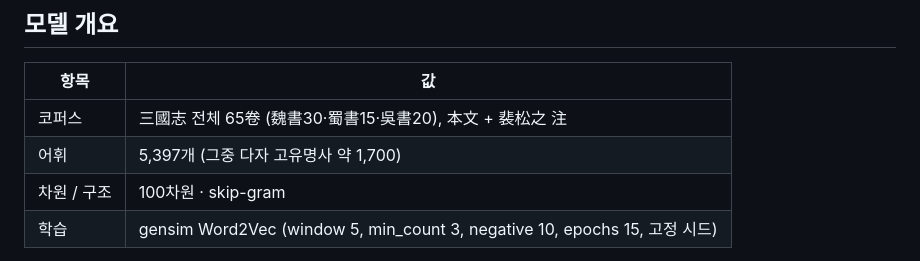
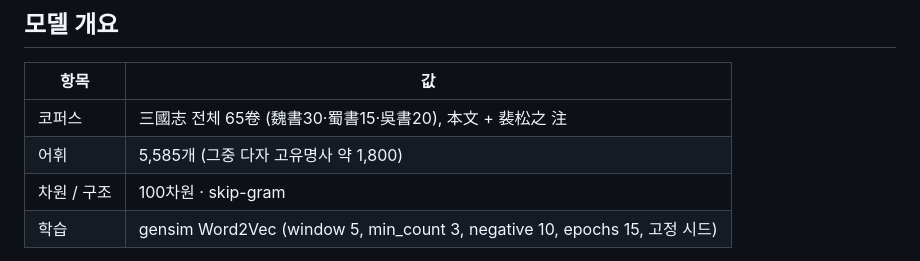
Before and after one commit to zya-han/sanguozhi-w2v, a Markdown page: README.md, the part around the change. Drawn GitHub-style.

Commit message:
README: update vocab to 5,585 (retrained model)
Co-Authored-By: Claude Opus 4.8 (1M context) <noreply@anthropic.com>

```diff
--- a/README.md
+++ b/README.md
@@ -29,7 +29,7 @@
 | 항목 | 값 |
 |---|---|
 | 코퍼스 | 三國志 전체 65卷 (魏書30·蜀書15·吳書20), 本文 + 裴松之 注 |
-| 어휘 | 5,397개 (그중 다자 고유명사 약 1,700) |
+| 어휘 | 5,585개 (그중 다자 고유명사 약 1,800) |
 | 차원 / 구조 | 100차원 · skip-gram |
 | 학습 | gensim Word2Vec (window 5, min_count 3, negative 10, epochs 15, 고정 시드) |
 
```
